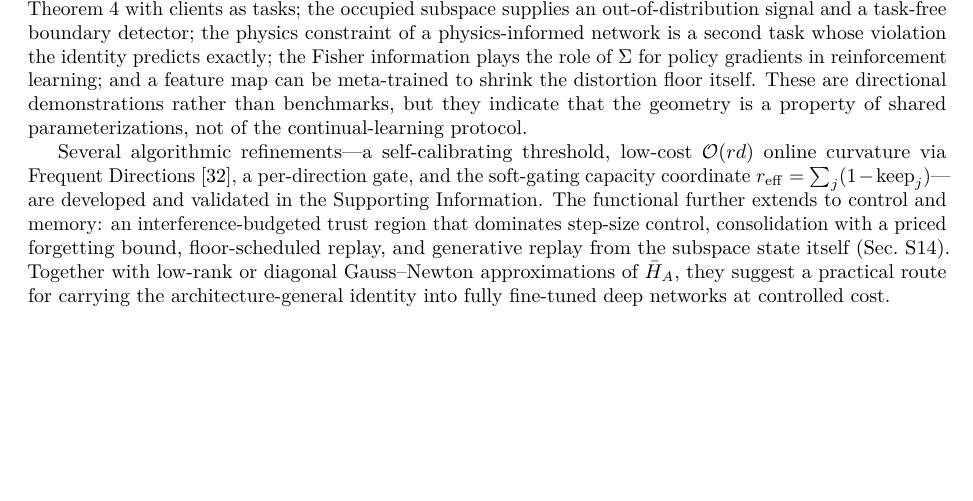
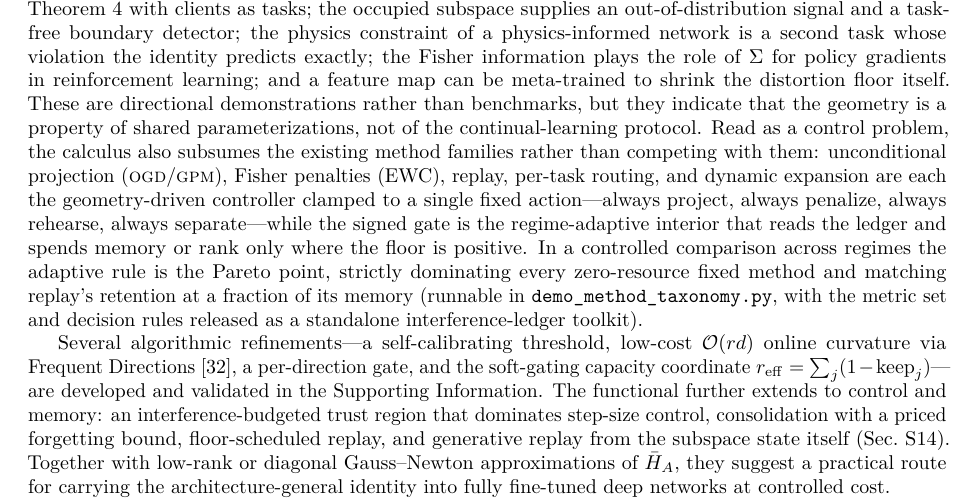
Before and after one commit to j-stoerk/geometry-of-forgetting, a LaTeX paper (main.tex): part of page 17 of 34, cut so that both start at the same text, the shorter picture padded with empty space. Compiled offline with pdfLaTeX.

Commit message:
Weave the control-calculus taxonomy into the Discussion 'general calculus' paragraph
Existing method families (OGD/GPM, EWC, replay, routing, expansion) are
each the geometry-driven controller clamped to one fixed action; the
signed gate is the regime-adaptive Pareto interior. Integrated into the
existing generality paragraph (not a new standalone paragraph, per
request), citing demo_method_taxonomy.py and the ledger toolkit.

```diff
--- a/main.tex
+++ b/main.tex
@@ -1212,7 +1212,17 @@ identity predicts exactly; the Fisher information plays the role of $\Sig$ for p
 gradients in reinforcement learning; and a feature map can be meta-trained to shrink the
 distortion floor itself. These are directional demonstrations rather than benchmarks, but
 they indicate that the geometry is a property of shared parameterizations, not of the
-continual-learning protocol.
+continual-learning protocol. Read as a control problem, the calculus also subsumes the
+existing method families rather than competing with them: unconditional projection
+(\OGD{}/\textsc{gpm}), Fisher penalties (EWC), replay, per-task routing, and dynamic
+expansion are each the geometry-driven controller clamped to a single fixed
+action---always project, always penalize, always rehearse, always separate---while the
+signed gate is the regime-adaptive interior that reads the ledger and spends memory or
+rank only where the floor is positive. In a controlled comparison across regimes the
+adaptive rule is the Pareto point, strictly dominating every zero-resource fixed method
+and matching replay's retention at a fraction of its memory (runnable in
+\texttt{demo\_method\_taxonomy.py}, with the metric set and decision rules released as a
+standalone interference-ledger toolkit).
 
 Several algorithmic refinements---a self-calibrating threshold, low-cost $\mathcal{O}(rd)$
 online curvature via Frequent Directions
```
Also changed, not shown: main.pdf.
